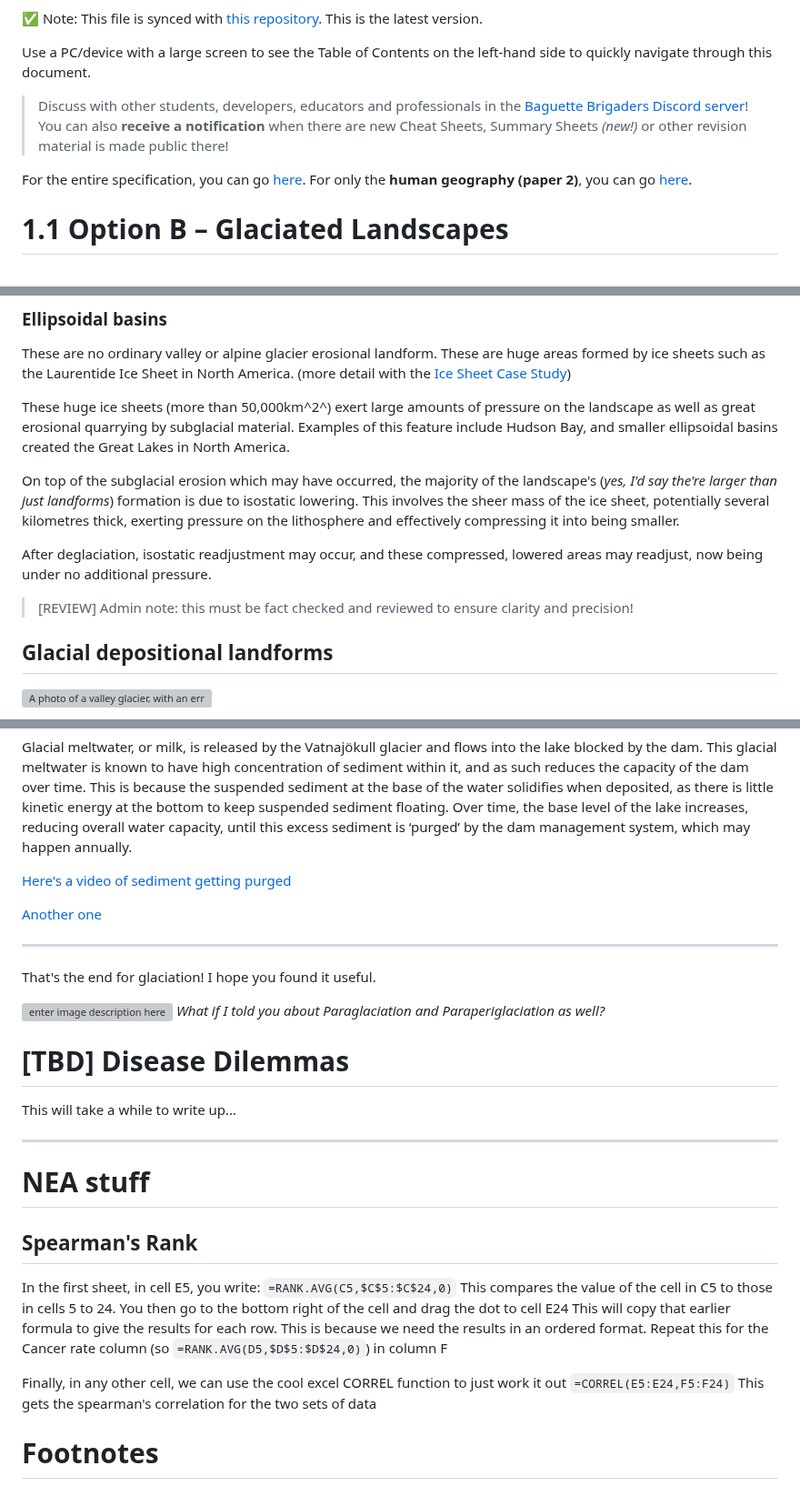
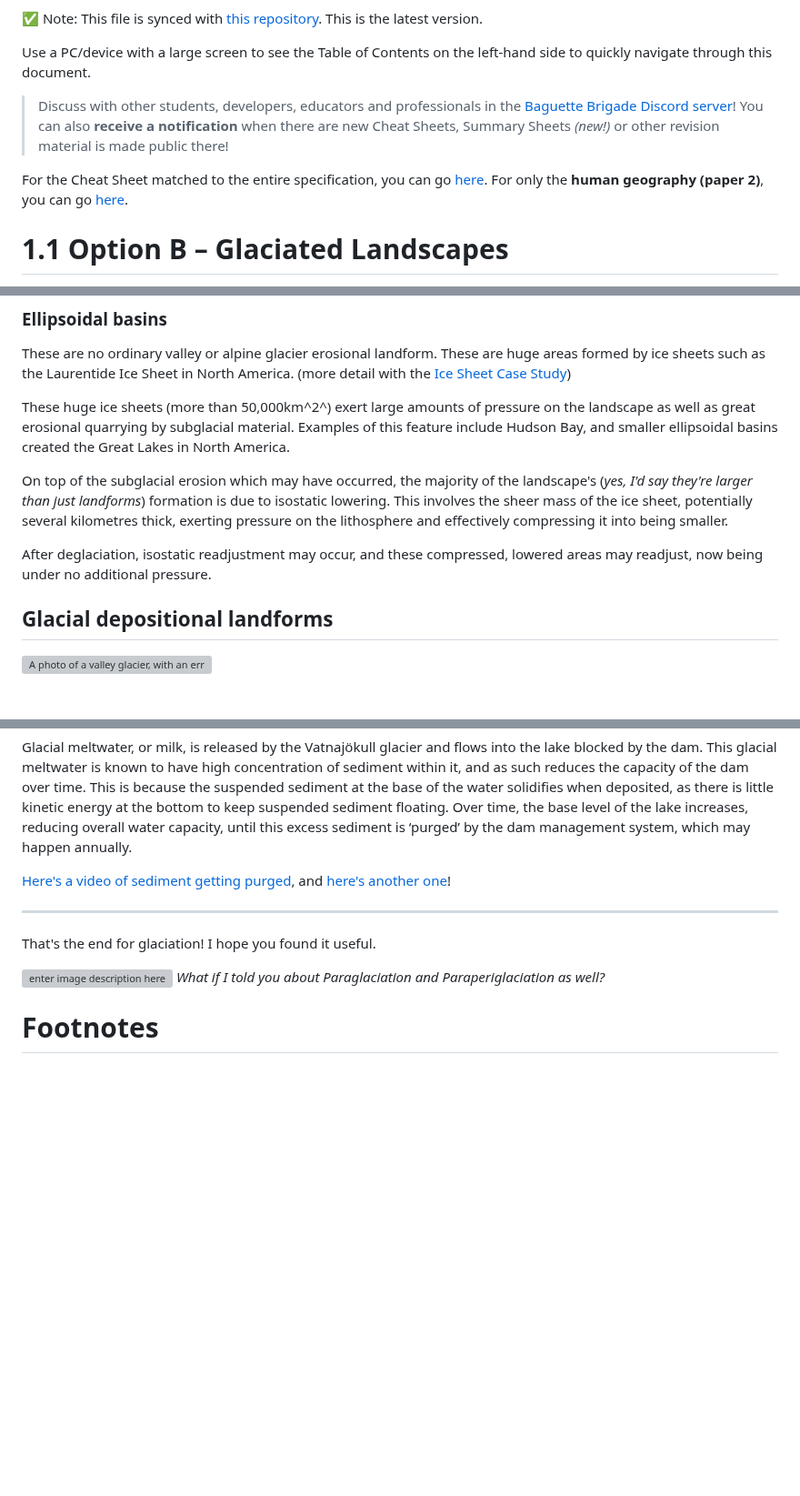
Before and after one commit to Draggie306/CheatSheets, a Markdown page: A level/source/A level OCR Geography - Physical.md, 3 parts joined by grey strips. Shown at 91% size. Drawn GitHub-style; blank space fills up the shorter version; grey boxes are pictures that could not be loaded.

Commit message:
A Level/Geography/Physical: fix minor typos and inconsistencies

```diff
--- a/A level/source/A level OCR Geography - Physical.md
+++ b/A level/source/A level OCR Geography - Physical.md
@@ -12,9 +12,9 @@ Last content addition: 07/06/2023 23:16.](https://gist.github.com/Draggie306/107
 
 Use a PC/device with a large screen to see the Table of Contents on the left-hand side to quickly navigate through this document.
 
-> Discuss with other students, developers, educators and professionals in the [Baguette Brigaders Discord server](https://discord.gg/GfetCXH)! You can also **receive a notification** when there are new Cheat Sheets, Summary Sheets *(new!)* or other revision material is made public there!
+> Discuss with other students, developers, educators and professionals in the [Baguette Brigade Discord server](https://discord.gg/GfetCXH)! You can also **receive a notification** when there are new Cheat Sheets, Summary Sheets *(new!)* or other revision material is made public there!
 
-For the entire specification, you can go [here](https://ibaguette.com/cheatsheets/alevel/geography/all).
+For the Cheat Sheet matched to the entire specification, you can go [here](https://ibaguette.com/cheatsheets/alevel/geography/all).
 For only the **human geography (paper 2)**, you can go [here](https://ibaguette.com/cheatsheets/alevel/geography/human).
 
 
@@ -255,12 +255,12 @@ These are no ordinary valley or alpine glacier erosional landform. These are hug
 
 These huge ice sheets (more than 50,000km^2^) exert large amounts of pressure on the landscape as well as great erosional quarrying by subglacial material. Examples of this feature include Hudson Bay, and smaller ellipsoidal basins created the Great Lakes in North America.
 
-On top of the subglacial erosion which may have occurred, the majority of the landscape's (*yes, I'd say the're larger than just landforms*) formation is due to isostatic lowering. This involves the sheer mass of the ice sheet, potentially several kilometres thick, exerting pressure on the lithosphere and effectively compressing it into being smaller.
+On top of the subglacial erosion which may have occurred, the majority of the landscape's (*yes, I'd say they're larger than just landforms*) formation is due to isostatic lowering. This involves the sheer mass of the ice sheet, potentially several kilometres thick, exerting pressure on the lithosphere and effectively compressing it into being smaller.
 
 After deglaciation, isostatic readjustment may occur, and these compressed, lowered areas may readjust, now being under no additional pressure.
 
-> [REVIEW] Admin note: this must be fact checked and reviewed to ensure clarity and precision!
-
+<!-- [REVIEW] Admin note: this must be fact checked and reviewed to ensure clarity and precision!
+-->
 
 ## Glacial depositional landforms
 
@@ -679,9 +679,7 @@ The dam was built as Alcoa produces 2% of the world’s aluminium supply, and gl
 
 Glacial meltwater, or milk, is released by the Vatnajökull glacier and flows into the lake blocked by the dam. This glacial meltwater is known to have high concentration of sediment within it, and as such reduces the capacity of the dam over time. This is because the suspended sediment at the base of the water solidifies when deposited, as there is little kinetic energy at the bottom to keep suspended sediment floating. Over time, the base level of the lake increases, reducing overall water capacity, until this excess sediment is ‘purged’ by the dam management system, which may happen annually.
 
-[Here's a video of sediment getting purged](https://www.youtube.com/watch?v=BudgYjuVkYk)
-
-[Another one](https://www.youtube.com/watch?v=VUoHhyvY4_w)
+[Here's a video of sediment getting purged](https://www.youtube.com/watch?v=BudgYjuVkYk), and [here's another one](https://www.youtube.com/watch?v=VUoHhyvY4_w)!
 
 
 ---
@@ -690,31 +688,6 @@ That's the end for glaciation! I hope you found it useful.
 
 ![enter image description here](https://cheatsheet-assets.ibaguette.com/alevel/geography/Periglacial-and-Paraglacial-Processes-and-Environments.png)
 *What if I told you about Paraglaciation and Paraperiglaciation as well?*
-
-
-# [TBD] Disease Dilemmas
-
-This will take a while to write up...
-
-
-
-
-
----
-# NEA stuff
-
-## Spearman's Rank
-
-In the first sheet, in cell E5, you write:
-`=RANK.AVG(C5,$C$5:$C$24,0)`
-This compares the value of the cell in C5 to those in cells 5 to 24.
-You then go to the bottom right of the cell and drag the dot to cell E24
-This will copy that earlier formula to give the results for each row. This is because we need the results in an ordered format.
-Repeat this for the Cancer rate column (so `=RANK.AVG(D5,$D$5:$D$24,0)`) in column F
-
-Finally, in any other cell, we can use the cool excel CORREL function to just work it out
-`=CORREL(E5:E24,F5:F24)`
-This gets the spearman's correlation for the two sets of data
 
 
 
```
Also changed, not shown: other parts of A level/source/A level OCR Geography - Physical.md (+5 -5 lines).
